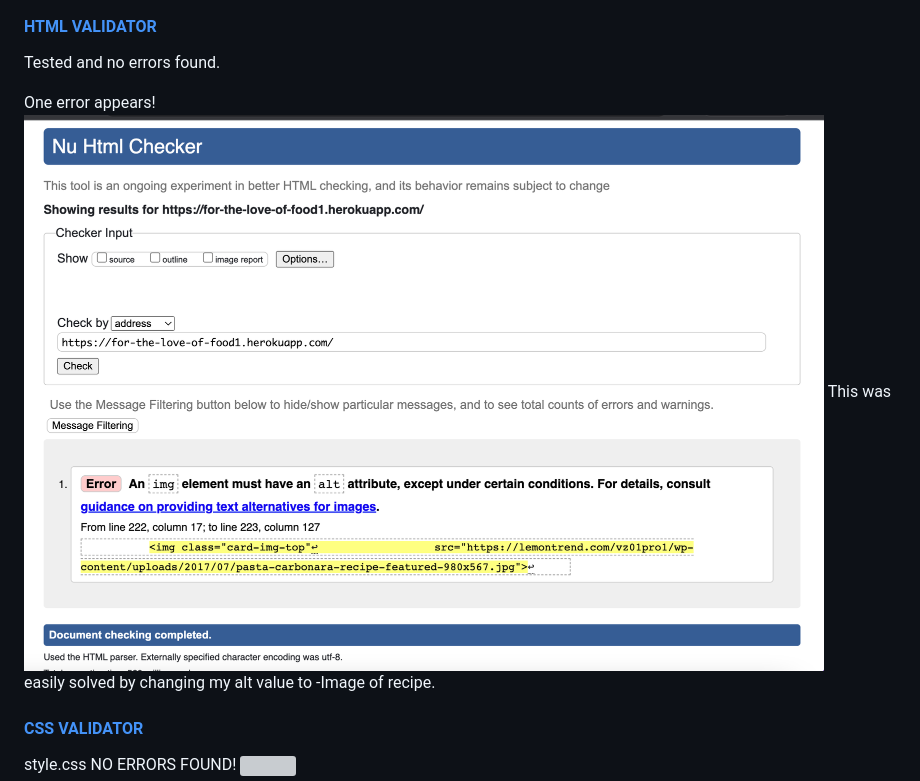
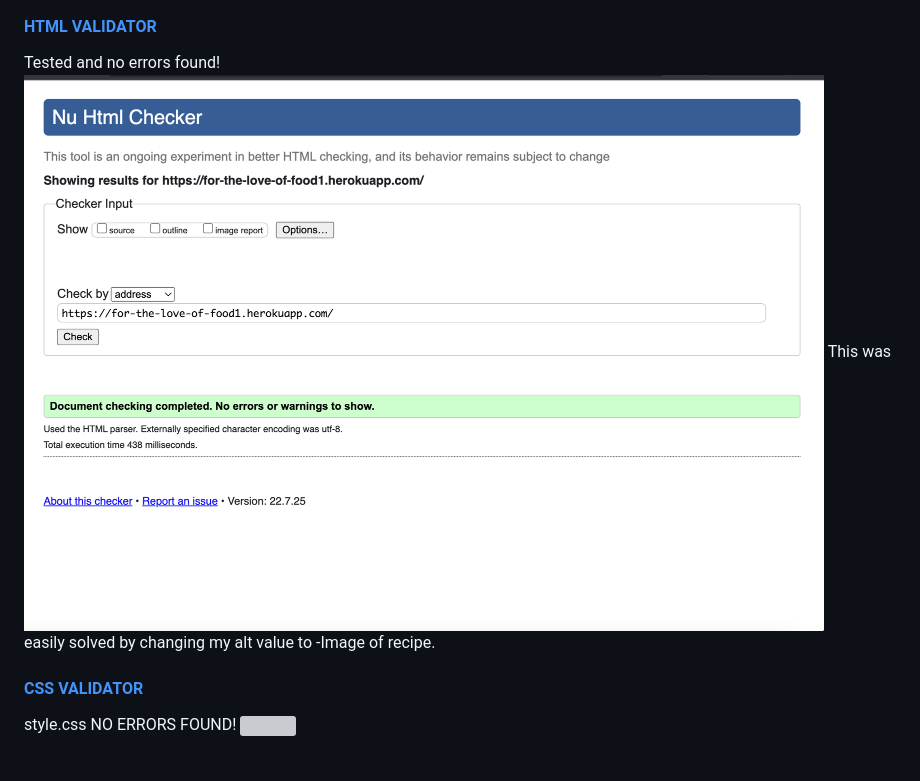
Before and after one commit to stephaniecrocker91/for-the-love-of-food, a Markdown page: README.md, the part around the change printed below. GitHub-like rendering; pictures changed too: static/images/test-html.png (added), static/images/test-w3.png (deleted); blank space fills up the shorter version; grey boxes are pictures that could not be loaded.

```diff
--- a/README.md
+++ b/README.md
@@ -457,10 +457,8 @@ wsgi.py
 
 #### [HTML VALIDATOR](https://validator.w3.org/)
 
-Tested and no errors found.
-
-One error appears!
-<img src="static/images/test-w3.png" width="800px">
+Tested and no errors found!
+<img src="static/images/test-html.png" width="800px">
 This was easily solved by changing my alt value to -Image of recipe.
 
 
```
Also changed, not shown: other parts of README.md (+177 -26 lines), static/images/category-error.png (added).
